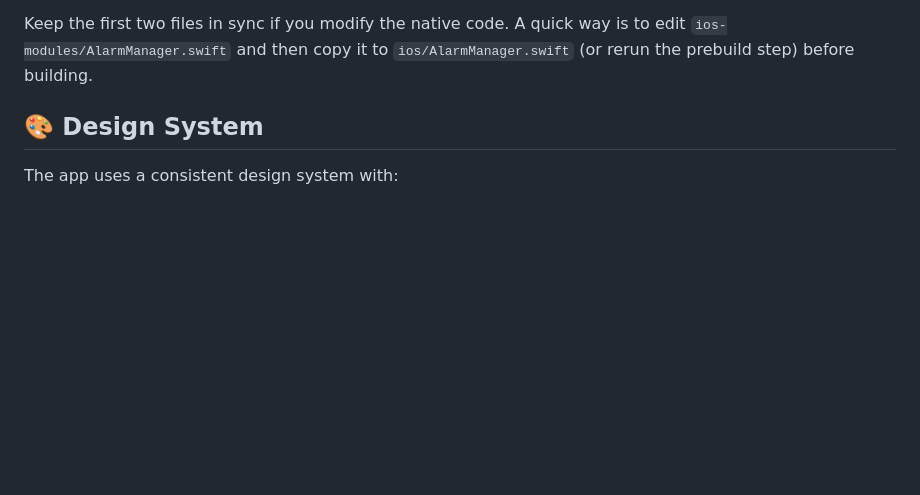
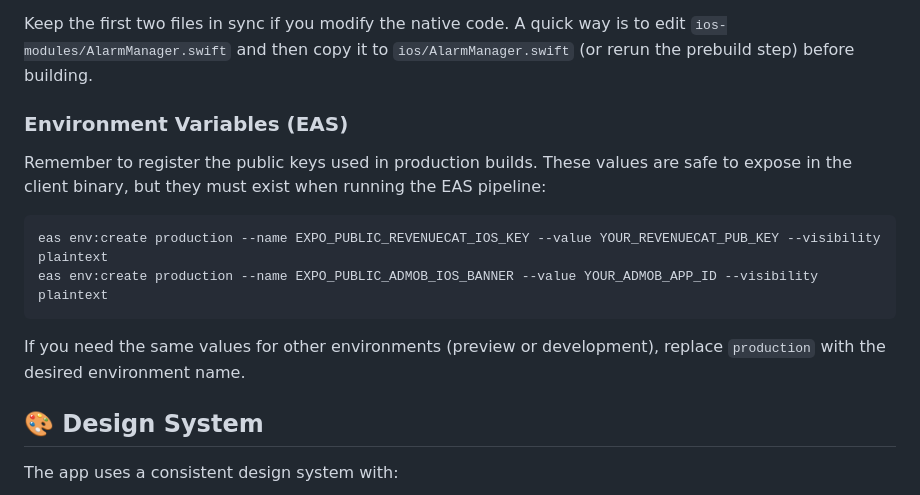
Before and after one commit to itaru-tok/wakewalk, a Markdown page: README.md, the part around the change. Drawn GitHub-style; blank space fills up the shorter version.

````diff
--- a/README.md
+++ b/README.md
@@ -162,6 +162,17 @@ It can be confusing because there are three copies in the repo:
 
 Keep the first two files in sync if you modify the native code. A quick way is to edit `ios-modules/AlarmManager.swift` and then copy it to `ios/AlarmManager.swift` (or rerun the prebuild step) before building.
 
+### Environment Variables (EAS)
+
+Remember to register the public keys used in production builds. These values are safe to expose in the client binary, but they must exist when running the EAS pipeline:
+
+```bash
+eas env:create production --name EXPO_PUBLIC_REVENUECAT_IOS_KEY --value YOUR_REVENUECAT_PUB_KEY --visibility plaintext
+eas env:create production --name EXPO_PUBLIC_ADMOB_IOS_BANNER --value YOUR_ADMOB_APP_ID --visibility plaintext
+```
+
+If you need the same values for other environments (preview or development), replace `production` with the desired environment name.
+
 ## 🎨 Design System
 
 The app uses a consistent design system with:
````
